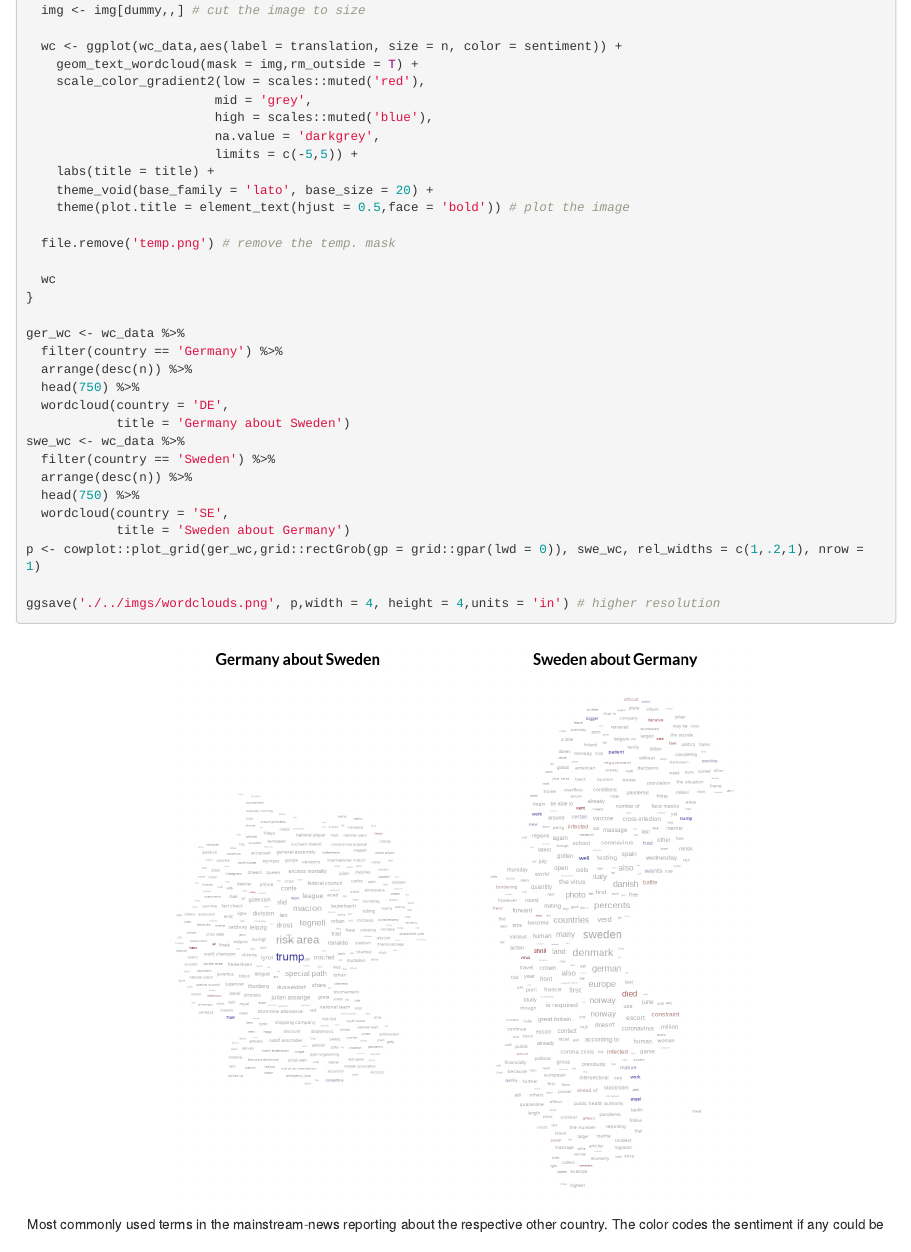
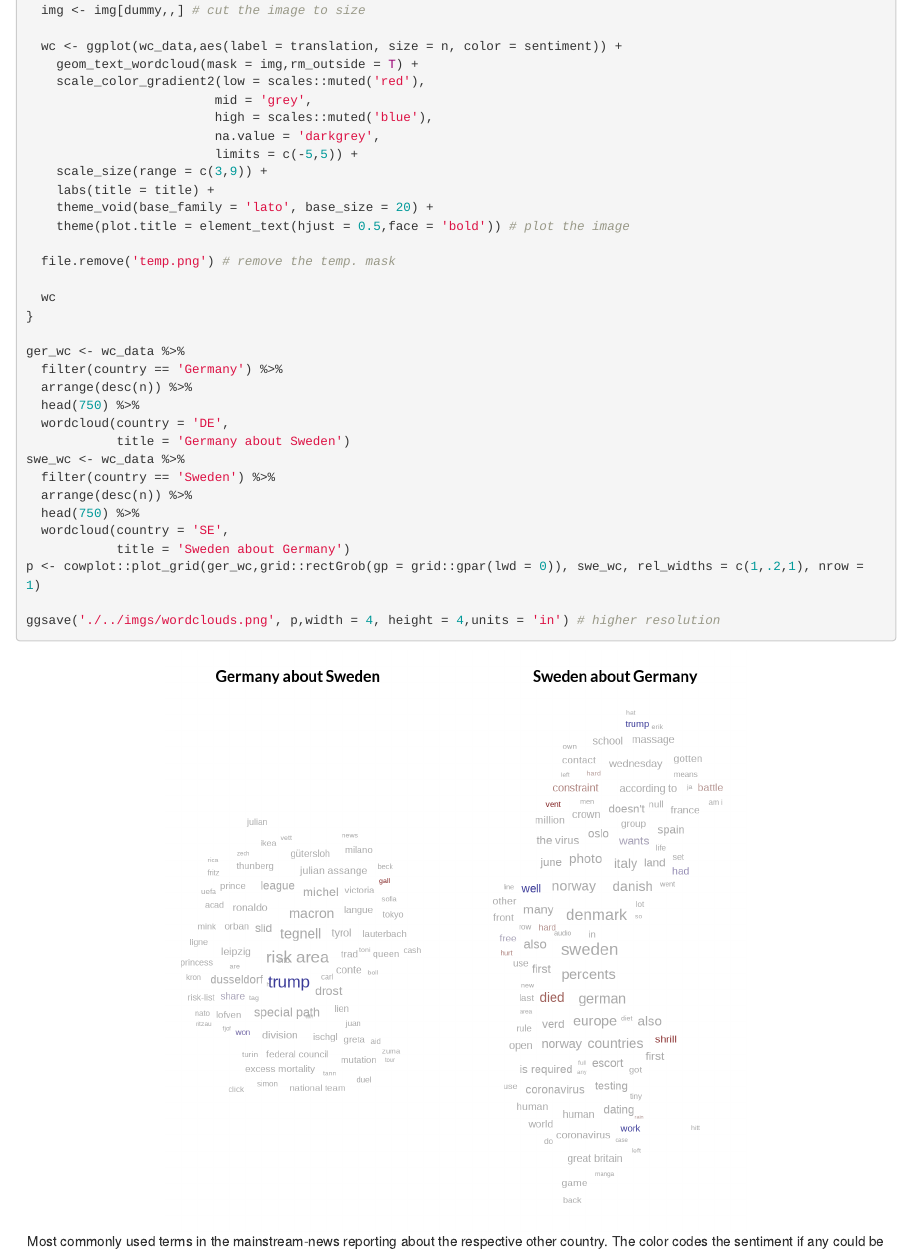
Before and after one commit to MBrede/dataviz_storyTelling, an R Markdown document (Viz/Viz.Rmd): the page in a window 1100 px wide, from 5640 px down. Rendered offline with R 4.5, knitr and Pandoc, with nearby package versions; some code elsewhere in the file could not run offline; a web font asked for in the figures is replaced by an installed one.

Commit message:
changed image resolution

```diff
--- a/Viz/Viz.Rmd
+++ b/Viz/Viz.Rmd
@@ -297,6 +297,7 @@ wordcloud <- function(wc_data,country, title){
                          high = scales::muted('blue'),
                          na.value = 'darkgrey',
                          limits = c(-5,5)) +
+    scale_size(range = c(3,9)) +
     labs(title = title) +
     theme_void(base_family = 'lato', base_size = 20) +
     theme(plot.title = element_text(hjust = 0.5,face = 'bold')) # plot the image
```
Also changed, not shown: Viz/temp.png (deleted), convolut/imgs/wordclouds.png, docs/search_index.json, Viz/Viz.Rmd (1 more changed lines), 5 other files.
